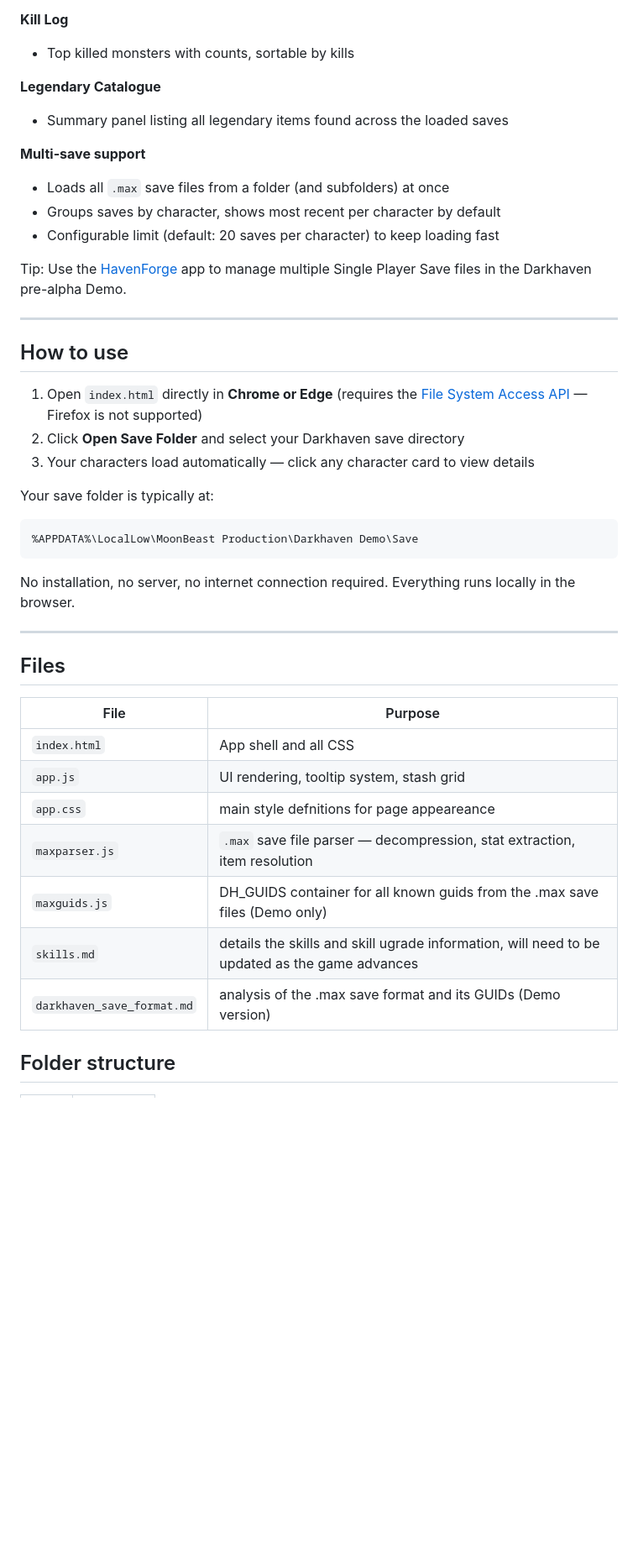
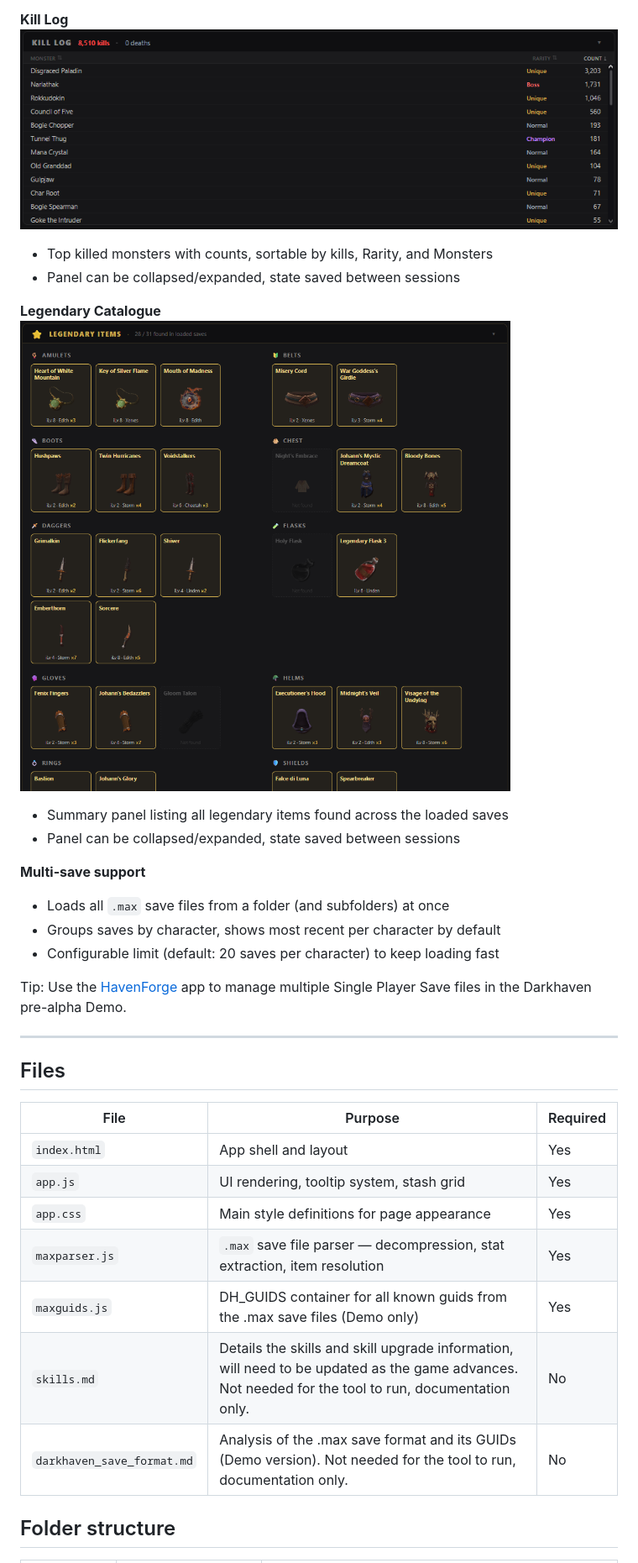
Before and after one commit to zedcade/darkhaven-char-browser, a Markdown page: README.md, the part around the change printed below. Shown: that part at 84% size. Rendered like a GitHub page; pictures changed too: img/screenshot_kill_log.png (added), img/screenshot_legendaries.png (added); blank space fills up the shorter version.

Commit message:
added screenshots and updated readme

````diff
--- a/README.md
+++ b/README.md
@@ -46,9 +59,13 @@ An unofficial fan-made save file inspector for [Darkhaven](https://moonbeastgame
 
 **Kill Log**
-- Top killed monsters with counts, sortable by kills
+![Kill Log Panel](img/screenshot_kill_log.png)
+- Top killed monsters with counts, sortable by kills, Rarity, and Monsters
+- Panel can be collapsed/expanded, state saved between sessions
 
 **Legendary Catalogue**
+![Legendary Catalogue Panel](img/screenshot_legendaries.png)
 - Summary panel listing all legendary items found across the loaded saves
+- Panel can be collapsed/expanded, state saved between sessions
 
 **Multi-save support**
 - Loads all `.max` save files from a folder (and subfolders) at once
@@ -59,31 +76,16 @@ Tip: Use the [HavenForge](https://havenforge.gg) app to manage multiple Single P
 
 ---
 
-## How to use
-
-1. Open `index.html` directly in **Chrome or Edge** (requires the [File System Access API](https://developer.mozilla.org/en-US/docs/Web/API/File_System_Access_API) — Firefox is not supported)
-2. Click **Open Save Folder** and select your Darkhaven save directory
-3. Your characters load automatically — click any character card to view details
-
-Your save folder is typically at:
-```
-%APPDATA%\LocalLow\MoonBeast Production\Darkhaven Demo\Save
-```
-
-No installation, no server, no internet connection required. Everything runs locally in the browser.
-
----
-
 ## Files
 
-| File | Purpose |
-|------|---------|
-| `index.html` | App shell and all CSS |
-| `app.js` | UI rendering, tooltip system, stash grid |
-| `app.css` | main style defnitions for page appeareance |
-| `maxparser.js` | `.max` save file parser — decompression, stat extraction, item resolution |
-| `maxguids.js` | DH_GUIDS container for all known guids from the .max save files (Demo only) |
-| `skills.md`| details the skills and skill ugrade information, will need to be updated as the game advances
-| `darkhaven_save_format.md` | analysis of the .max save format and its GUIDs (Demo version)
+| File | Purpose | Required |
+|------|---------|----------|
+| `index.html` | App shell and layout | Yes |
+| `app.js` | UI rendering, tooltip system, stash grid | Yes |
+| `app.css` | Main style definitions for page appearance | Yes |
+| `maxparser.js` | `.max` save file parser — decompression, stat extraction, item resolution | Yes |
+| `maxguids.js` | DH_GUIDS container for all known guids from the .max save files (Demo only) | Yes |
+| `skills.md`| Details the skills and skill upgrade information, will need to be updated as the game advances. Not needed for the tool to run, documentation only. | No |
+| `darkhaven_save_format.md` | Analysis of the .max save format and its GUIDs (Demo version). Not needed for the tool to run, documentation only. | No |
 
 ## Folder structure
````
Also changed, not shown: other parts of README.md (+34 -19 lines), img/screenshot_character_panel.png (added), img/screenshot_skills.png (added), img/screenshot_stash_gridview.png (added), img/screenshot_tattoos.png (added).
